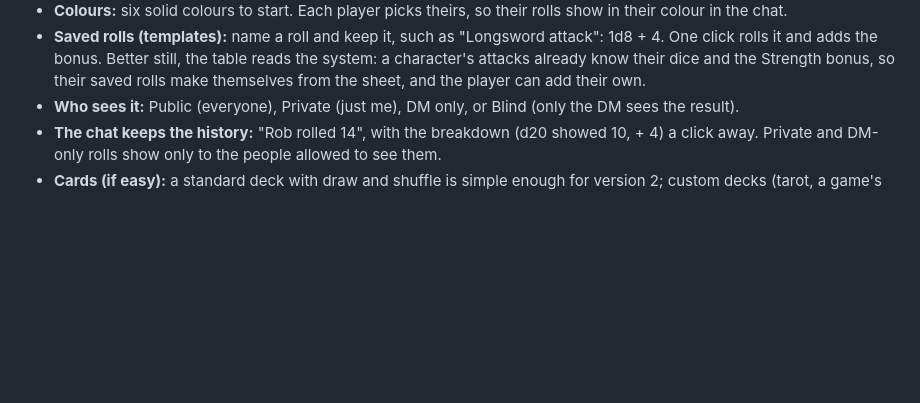
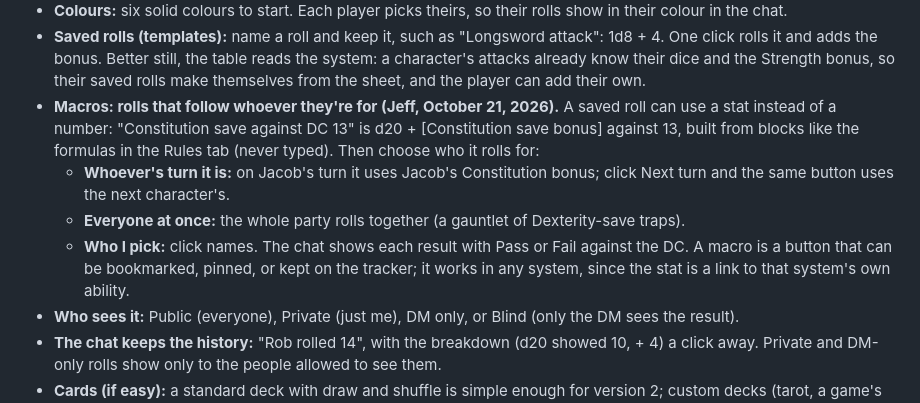
Before and after one commit to t3crafterssales-tech/dm-in-a-pocket2, a Markdown page: docs/design.md, the part around the change. Drawn GitHub-style; blank space fills up the shorter version.

Commit message:
Design: macros, saved rolls that follow whoever's turn it is
Co-Authored-By: Claude Opus 5.5 <noreply@anthropic.com>
Claude-Session: https://claude.ai/code/session_01WezYKzP3ae3sbsims1QAS4

```diff
--- a/docs/design.md
+++ b/docs/design.md
@@ -597,6 +597,17 @@ A tool on the tabletop screen only. A dice button opens a small tray that slides
   click rolls it and adds the bonus. Better still, the table reads the system: a character's
   attacks already know their dice and the Strength bonus, so their saved rolls make themselves
   from the sheet, and the player can add their own.
+- **Macros: rolls that follow whoever they're for (Jeff, October 21, 2026).** A saved roll can use
+  a stat instead of a number: "Constitution save against DC 13" is d20 + [Constitution save bonus]
+  against 13, built from blocks like the formulas in the Rules tab (never typed). Then choose who
+  it rolls for:
+  - **Whoever's turn it is:** on Jacob's turn it uses Jacob's Constitution bonus; click Next turn
+    and the same button uses the next character's.
+  - **Everyone at once:** the whole party rolls together (a gauntlet of Dexterity-save traps).
+  - **Who I pick:** click names.
+  The chat shows each result with Pass or Fail against the DC. A macro is a button that can be
+  bookmarked, pinned, or kept on the tracker; it works in any system, since the stat is a link to
+  that system's own ability.
 - **Who sees it:** Public (everyone), Private (just me), DM only, or Blind (only the DM sees the
   result).
 - **The chat keeps the history:** "Rob rolled 14", with the breakdown (d20 showed 10, + 4) a click
```
